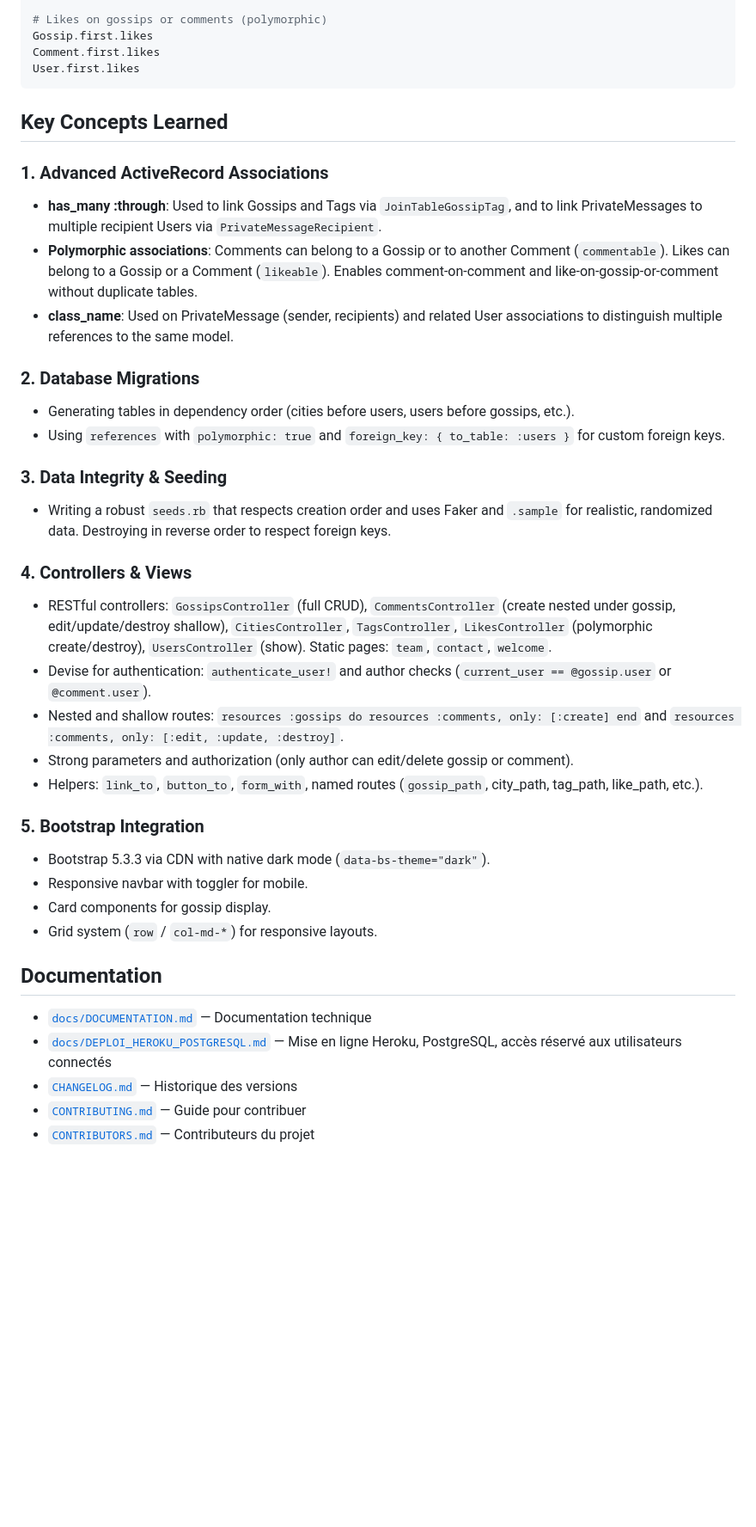
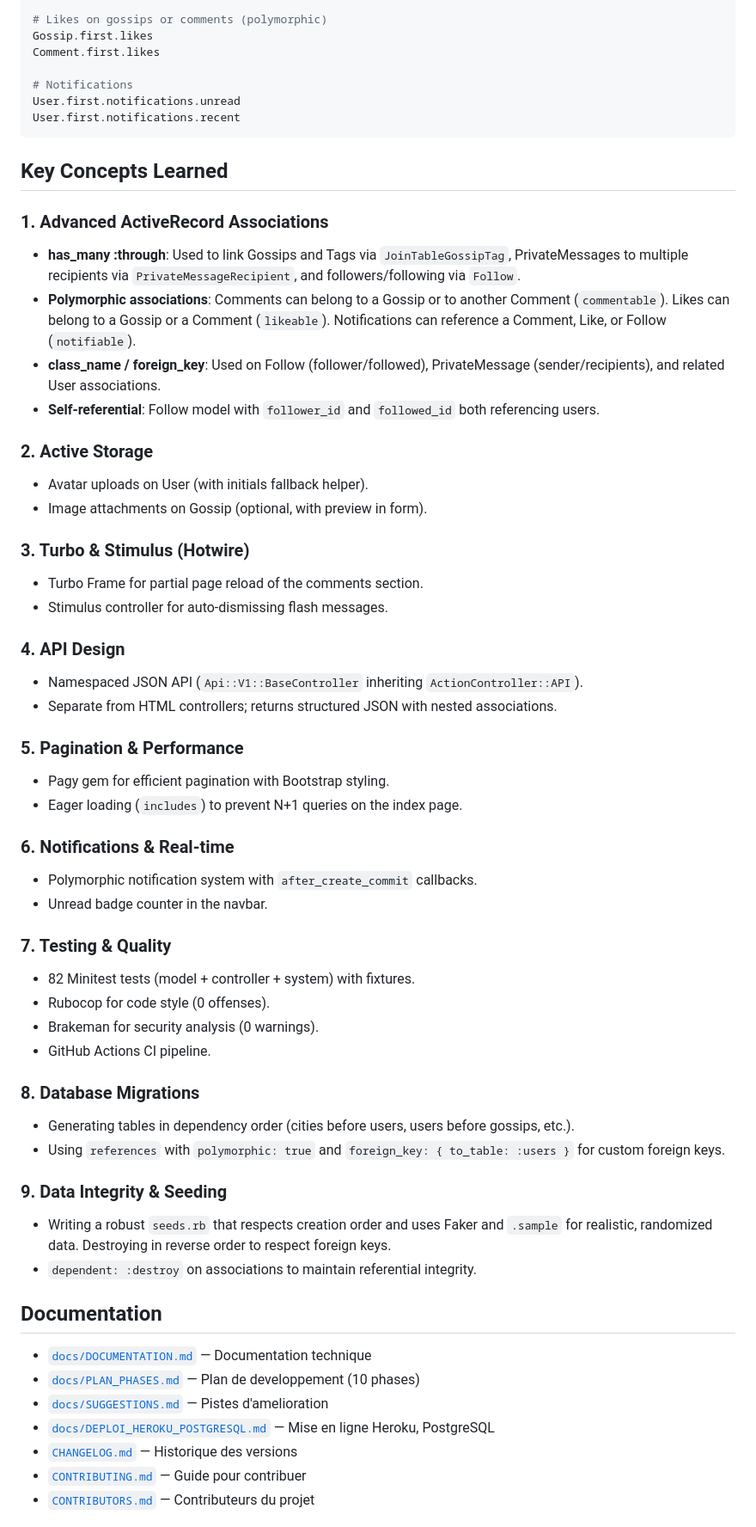
Before and after one commit to ff14eternitalis-debug/the-gossip-project, a Markdown page: README.md, the part around one of its changes. Shown at 86% size. GitHub-like rendering; blank space fills up the shorter version.

Commit message:
feat: enhance README with detailed features, API endpoints, and testing instructions

````diff
--- a/README.md
+++ b/README.md
@@ -171,45 +241,69 @@ Comment.first.comments
 # Likes on gossips or comments (polymorphic)
 Gossip.first.likes
 Comment.first.likes
-User.first.likes
+
+# Notifications
+User.first.notifications.unread
+User.first.notifications.recent
 ```
 
 ## Key Concepts Learned
 
 ### 1. Advanced ActiveRecord Associations
 
-- **has_many :through**: Used to link Gossips and Tags via `JoinTableGossipTag`, and to link PrivateMessages to multiple recipient Users via `PrivateMessageRecipient`.
-- **Polymorphic associations**: Comments can belong to a Gossip or to another Comment (`commentable`). Likes can belong to a Gossip or a Comment (`likeable`). Enables comment-on-comment and like-on-gossip-or-comment without duplicate tables.
-- **class_name**: Used on PrivateMessage (sender, recipients) and related User associations to distinguish multiple references to the same model.
+- **has_many :through**: Used to link Gossips and Tags via `JoinTableGossipTag`, PrivateMessages to multiple recipients via `PrivateMessageRecipient`, and followers/following via `Follow`.
+- **Polymorphic associations**: Comments can belong to a Gossip or to another Comment (`commentable`). Likes can belong to a Gossip or a Comment (`likeable`). Notifications can reference a Comment, Like, or Follow (`notifiable`).
+- **class_name / foreign_key**: Used on Follow (follower/followed), PrivateMessage (sender/recipients), and related User associations.
+- **Self-referential**: Follow model with `follower_id` and `followed_id` both referencing users.
 
-### 2. Database Migrations
+### 2. Active Storage
+
+- Avatar uploads on User (with initials fallback helper).
+- Image attachments on Gossip (optional, with preview in form).
+
+### 3. Turbo & Stimulus (Hotwire)
+
+- Turbo Frame for partial page reload of the comments section.
+- Stimulus controller for auto-dismissing flash messages.
+
+### 4. API Design
+
+- Namespaced JSON API (`Api::V1::BaseController` inheriting `ActionController::API`).
+- Separate from HTML controllers; returns structured JSON with nested associations.
+
+### 5. Pagination & Performance
+
+- Pagy gem for efficient pagination with Bootstrap styling.
+- Eager loading (`includes`) to prevent N+1 queries on the index page.
+
+### 6. Notifications & Real-time
+
+- Polymorphic notification system with `after_create_commit` callbacks.
+- Unread badge counter in the navbar.
+
+### 7. Testing & Quality
+
+- 82 Minitest tests (model + controller + system) with fixtures.
+- Rubocop for code style (0 offenses).
+- Brakeman for security analysis (0 warnings).
+- GitHub Actions CI pipeline.
+
+### 8. Database Migrations
 
 - Generating tables in dependency order (cities before users, users before gossips, etc.).
 - Using `references` with `polymorphic: true` and `foreign_key: { to_table: :users }` for custom foreign keys.
 
-### 3. Data Integrity & Seeding
+### 9. Data Integrity & Seeding
 
 - Writing a robust `seeds.rb` that respects creation order and uses Faker and `.sample` for realistic, randomized data. Destroying in reverse order to respect foreign keys.
-
-### 4. Controllers & Views
-
-- RESTful controllers: `GossipsController` (full CRUD), `CommentsController` (create nested under gossip, edit/update/destroy shallow), `CitiesController`, `TagsController`, `LikesController` (polymorphic create/destroy), `UsersController` (show). Static pages: `team`, `contact`, `welcome`.
-- Devise for authentication: `authenticate_user!` and author checks (`current_user == @gossip.user` or `@comment.user`).
-- Nested and shallow routes: `resources :gossips do resources :comments, only: [:create] end` and `resources :comments, only: [:edit, :update, :destroy]`.
-- Strong parameters and authorization (only author can edit/delete gossip or comment).
-- Helpers: `link_to`, `button_to`, `form_with`, named routes (`gossip_path`, city_path, tag_path, like_path, etc.).
-
-### 5. Bootstrap Integration
-
-- Bootstrap 5.3.3 via CDN with native dark mode (`data-bs-theme="dark"`).
-- Responsive navbar with toggler for mobile.
-- Card components for gossip display.
-- Grid system (`row` / `col-md-*`) for responsive layouts.
+- `dependent: :destroy` on associations to maintain referential integrity.
 
 ## Documentation
 
 - [`docs/DOCUMENTATION.md`](docs/DOCUMENTATION.md) — Documentation technique
-- [`docs/DEPLOI_HEROKU_POSTGRESQL.md`](docs/DEPLOI_HEROKU_POSTGRESQL.md) — Mise en ligne Heroku, PostgreSQL, accès réservé aux utilisateurs connectés
+- [`docs/PLAN_PHASES.md`](docs/PLAN_PHASES.md) — Plan de developpement (10 phases)
+- [`docs/SUGGESTIONS.md`](docs/SUGGESTIONS.md) — Pistes d'amelioration
+- [`docs/DEPLOI_HEROKU_POSTGRESQL.md`](docs/DEPLOI_HEROKU_POSTGRESQL.md) — Mise en ligne Heroku, PostgreSQL
 - [`CHANGELOG.md`](CHANGELOG.md) — Historique des versions
 - [`CONTRIBUTING.md`](CONTRIBUTING.md) — Guide pour contribuer
 - [`CONTRIBUTORS.md`](CONTRIBUTORS.md) — Contributeurs du projet
````
Also changed, not shown: other parts of README.md (+115 -45 lines).
